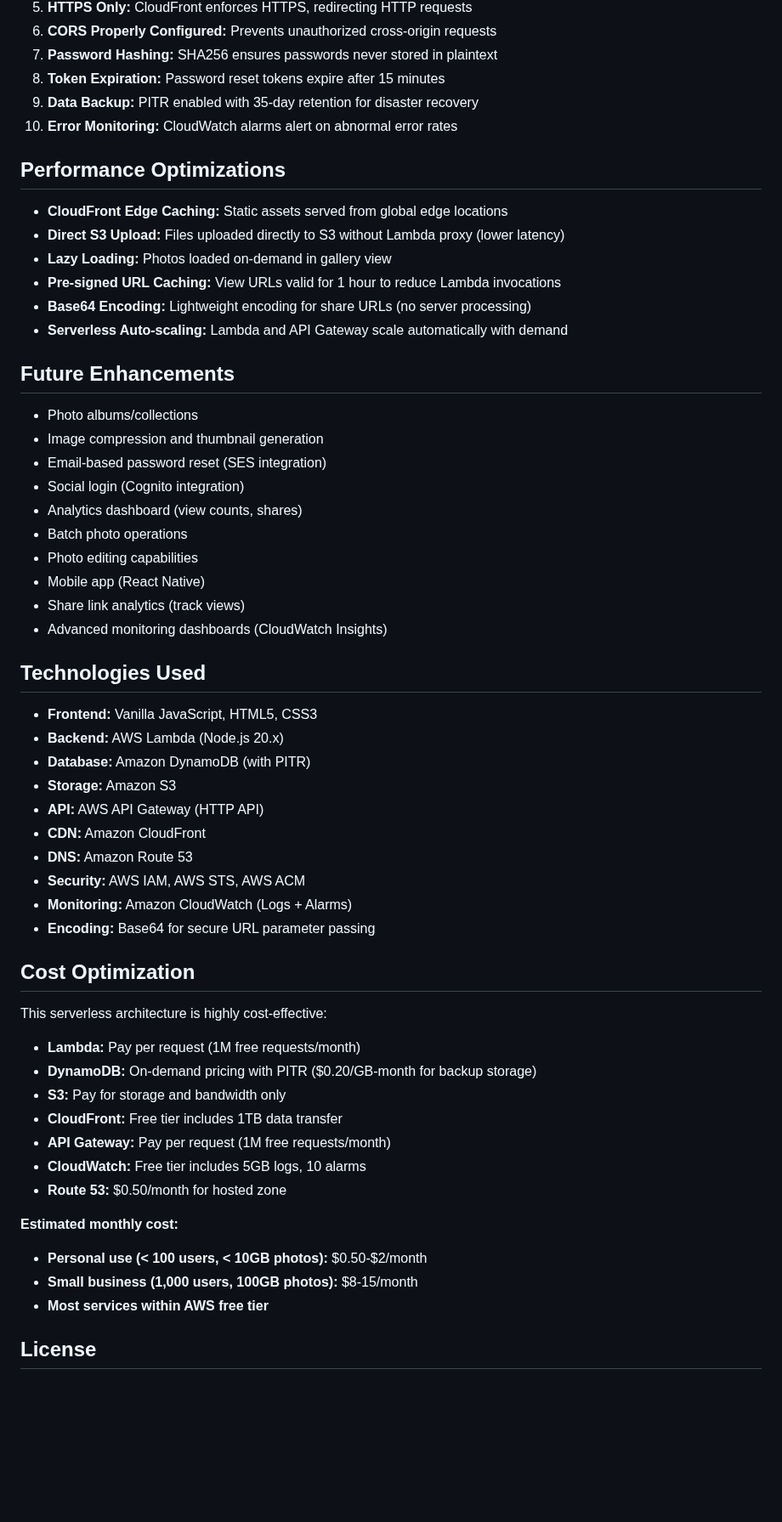
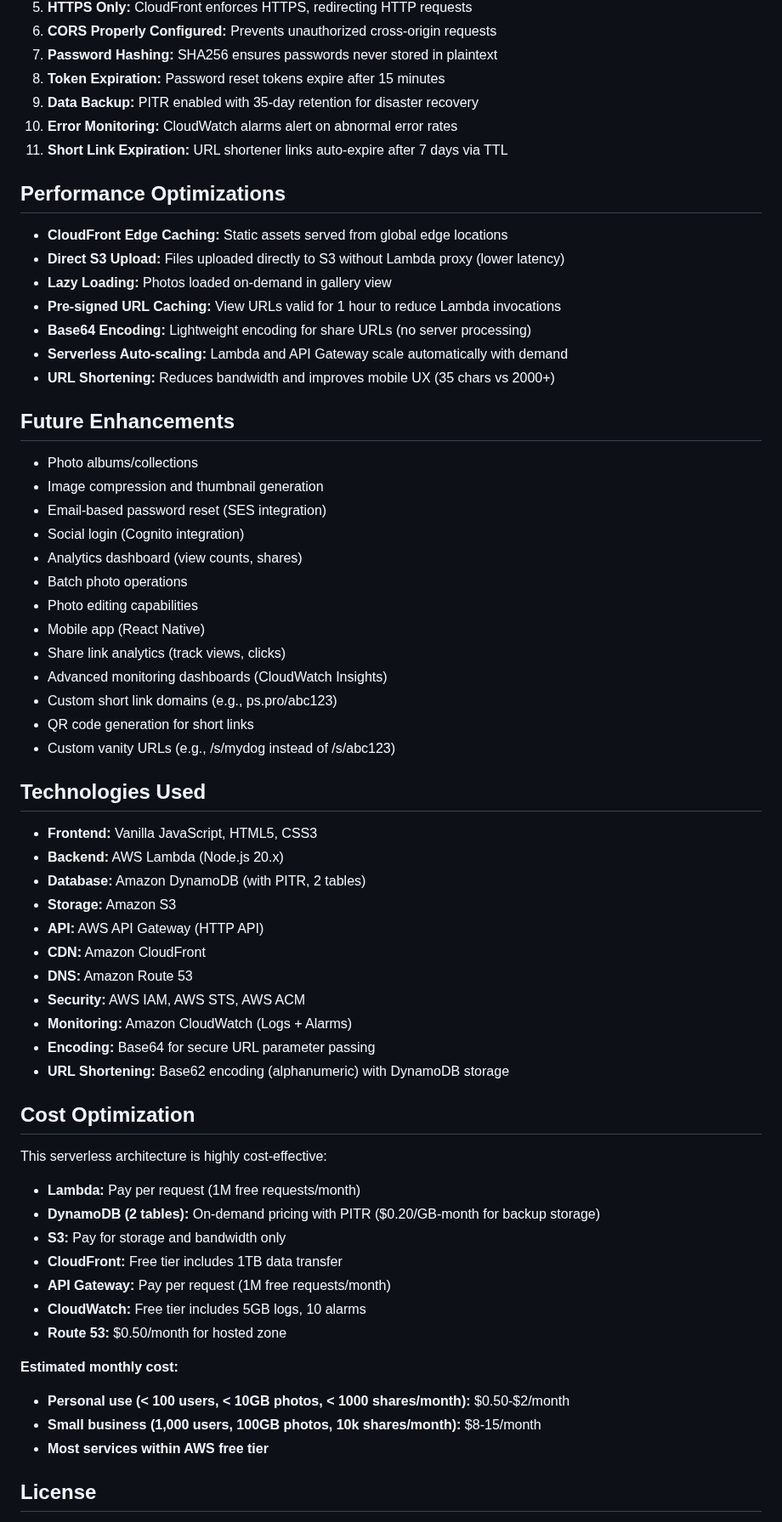
Before and after one commit to AaronWhiteTX/PhotoSnap-Pro, a Markdown page: README.md, the part around one of its changes. Shown at 85% size. Drawn GitHub-style; blank space fills up the shorter version.

```diff
--- a/README.md
+++ b/README.md
@@ -423,6 +468,7 @@ aws cloudfront create-invalidation \
 8. **Token Expiration:** Password reset tokens expire after 15 minutes
 9. **Data Backup:** PITR enabled with 35-day retention for disaster recovery
 10. **Error Monitoring:** CloudWatch alarms alert on abnormal error rates
+11. **Short Link Expiration:** URL shortener links auto-expire after 7 days via TTL
 
 ## Performance Optimizations
 
@@ -432,6 +478,7 @@ aws cloudfront create-invalidation \
 - **Pre-signed URL Caching:** View URLs valid for 1 hour to reduce Lambda invocations
 - **Base64 Encoding:** Lightweight encoding for share URLs (no server processing)
 - **Serverless Auto-scaling:** Lambda and API Gateway scale automatically with demand
+- **URL Shortening:** Reduces bandwidth and improves mobile UX (35 chars vs 2000+)
 
 ## Future Enhancements
 
@@ -443,14 +490,17 @@ aws cloudfront create-invalidation \
 - Batch photo operations
 - Photo editing capabilities
 - Mobile app (React Native)
-- Share link analytics (track views)
+- Share link analytics (track views, clicks)
 - Advanced monitoring dashboards (CloudWatch Insights)
+- Custom short link domains (e.g., ps.pro/abc123)
+- QR code generation for short links
+- Custom vanity URLs (e.g., /s/mydog instead of /s/abc123)
 
 ## Technologies Used
 
 - **Frontend:** Vanilla JavaScript, HTML5, CSS3
 - **Backend:** AWS Lambda (Node.js 20.x)
-- **Database:** Amazon DynamoDB (with PITR)
+- **Database:** Amazon DynamoDB (with PITR, 2 tables)
 - **Storage:** Amazon S3
 - **API:** AWS API Gateway (HTTP API)
 - **CDN:** Amazon CloudFront
@@ -458,12 +508,13 @@ aws cloudfront create-invalidation \
 - **Security:** AWS IAM, AWS STS, AWS ACM
 - **Monitoring:** Amazon CloudWatch (Logs + Alarms)
 - **Encoding:** Base64 for secure URL parameter passing
+- **URL Shortening:** Base62 encoding (alphanumeric) with DynamoDB storage
 
 ## Cost Optimization
 
 This serverless architecture is highly cost-effective:
 - **Lambda:** Pay per request (1M free requests/month)
-- **DynamoDB:** On-demand pricing with PITR ($0.20/GB-month for backup storage)
+- **DynamoDB (2 tables):** On-demand pricing with PITR ($0.20/GB-month for backup storage)
 - **S3:** Pay for storage and bandwidth only
 - **CloudFront:** Free tier includes 1TB data transfer
 - **API Gateway:** Pay per request (1M free requests/month)
@@ -471,8 +522,8 @@ This serverless architecture is highly cost-effective:
 - **Route 53:** $0.50/month for hosted zone
 
 **Estimated monthly cost:**
-- **Personal use (< 100 users, < 10GB photos):** $0.50-$2/month
-- **Small business (1,000 users, 100GB photos):** $8-15/month
+- **Personal use (< 100 users, < 10GB photos, < 1000 shares/month):** $0.50-$2/month
+- **Small business (1,000 users, 100GB photos, 10k shares/month):** $8-15/month
 - **Most services within AWS free tier**
 
 ## License
```
Also changed, not shown: other parts of README.md (+55 -11 lines).
